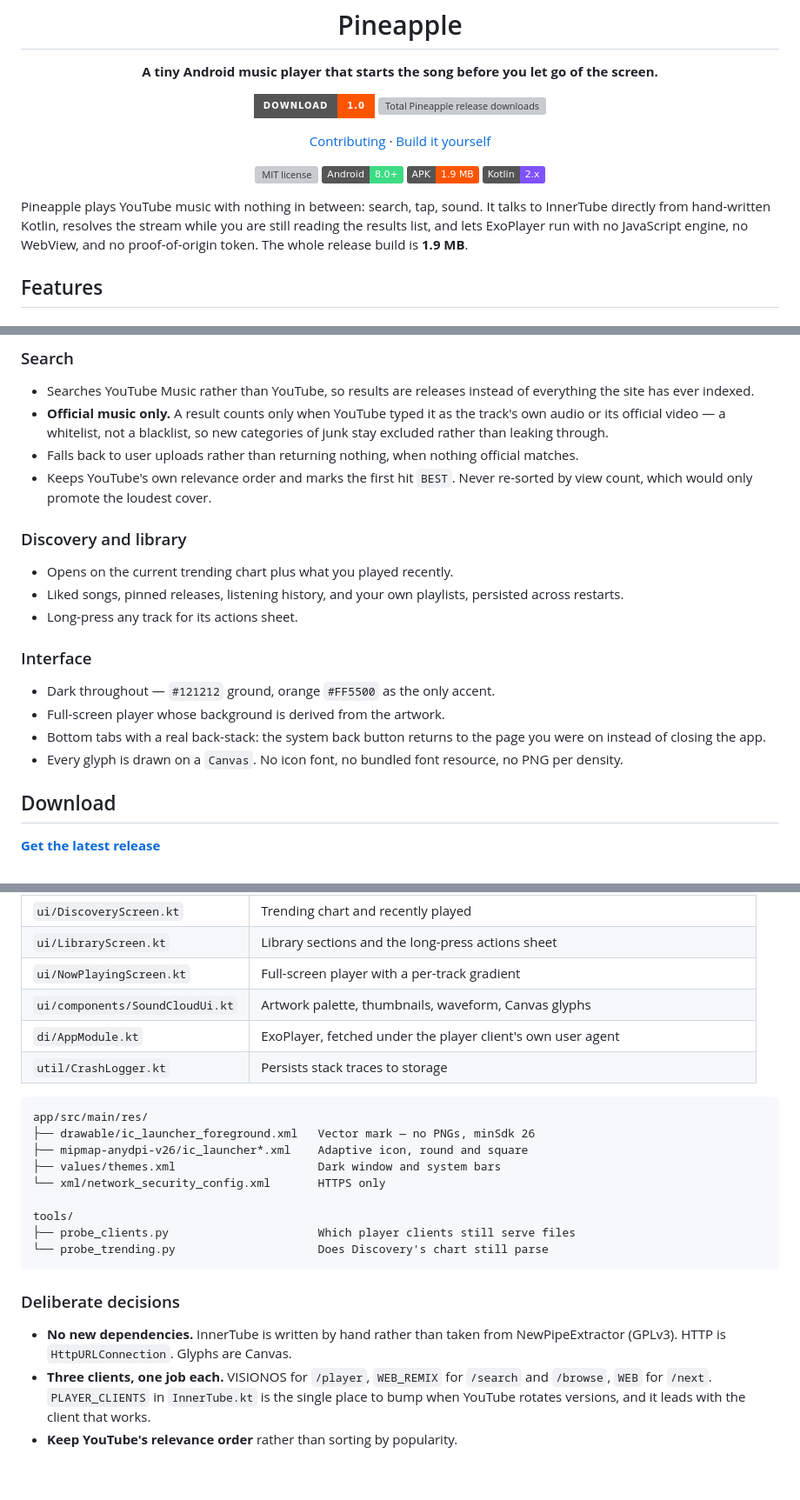
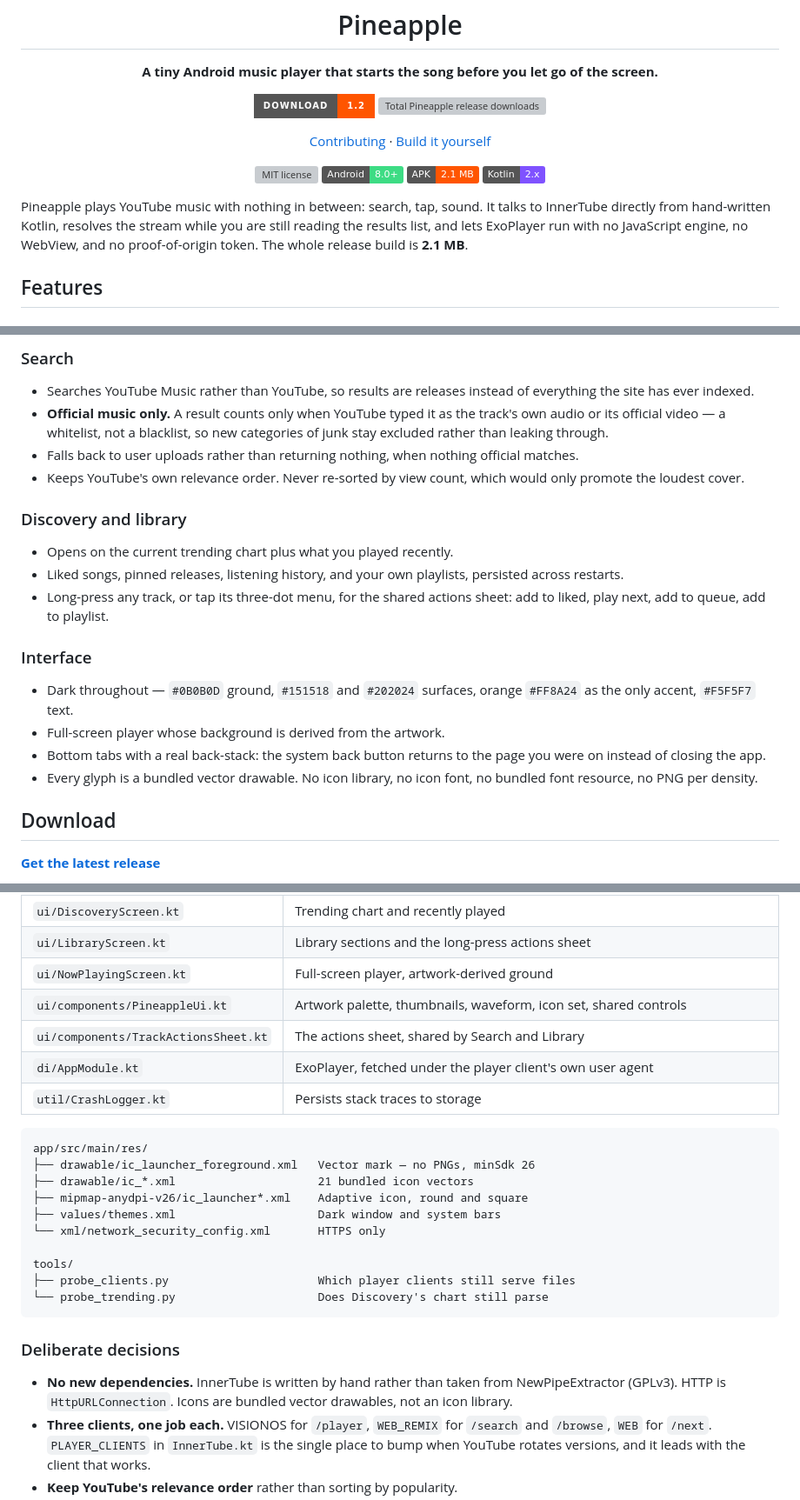
Before and after one commit to Mcpasi/pineapple, a Markdown page: README.md, 3 parts joined by grey strips. Shown at 87% size. Rendered like a GitHub page; badges without logos; blank space fills up the shorter version; grey boxes are pictures that could not be loaded.

Commit message:
﻿Refresh the README: it still described the pre-redesign app
Eight claims had been invalidated by the redesign, and one referred to a
file that no longer exists.

- The download badge said 1.0, and the APK was listed as 1.9 MB. It is 2.1.
- The interface section claimed the old palette, #121212 ground with #FF5500
  accent. The theme is #0B0B0D with #FF8A24, and the token file also defines
  the surface ladder and text colours the README never mentioned.
- The search section said the first hit is marked BEST. That badge was
  removed in a80f83c.
- The glyph section said every icon is drawn on a Canvas. They are bundled
  Material Symbols Rounded vectors now, which the contribution rules were
  amended to allow.
- The project table pointed at ui/components/SoundCloudUi.kt, renamed to
  PineappleUi.kt during the redesign, and did not list the shared actions
  sheet at all.
- The resource tree listed only the launcher vector, not the 21 icons.
- The decisions section still said glyphs are Canvas.
- The output table's sizes predate the icon set.

Also adds a contributor note pointing at the good first issue label now that
the tickets name their own file and line, and updates the debug APK size in
CONTRIBUTING to the measured 12.6 MB.

````diff
--- a/README.md
+++ b/README.md
@@ -4,7 +4,7 @@
   <p><strong>A tiny Android music player that starts the song before you let go of the screen.</strong></p>
   <p>
     <a href="https://github.com/kiinshuk/pineapple/releases/latest">
-      <img src="https://img.shields.io/badge/Download-1.0-FF5500?style=for-the-badge&logo=android&logoColor=white" alt="Download the latest Pineapple release">
+      <img src="https://img.shields.io/badge/Download-1.2-FF5500?style=for-the-badge&logo=android&logoColor=white" alt="Download the latest Pineapple release">
     </a>
     <a href="https://github.com/kiinshuk/pineapple/releases">
       <img src="https://img.shields.io/github/downloads/kiinshuk/pineapple/total?style=for-the-badge&label=downloads&logo=github" alt="Total Pineapple release downloads">
@@ -14,7 +14,7 @@
   <p>
     <img src="https://img.shields.io/github/license/kiinshuk/pineapple?style=flat" alt="MIT license">
     <img src="https://img.shields.io/badge/Android-8.0%2B-3DDC84?style=flat&logo=android&logoColor=white" alt="Android 8.0 and later">
-    <img src="https://img.shields.io/badge/APK-1.9%20MB-FF5500?style=flat" alt="Release APK 1.9 megabytes">
+    <img src="https://img.shields.io/badge/APK-2.1%20MB-FF5500?style=flat" alt="Release APK 2.1 megabytes">
     <img src="https://img.shields.io/badge/Kotlin-2.x-7F52FF?style=flat&logo=kotlin&logoColor=white" alt="Kotlin">
   </p>
 </div>
@@ -23,7 +23,7 @@ Pineapple plays YouTube music with nothing in between: search, tap, sound. It
 talks to InnerTube directly from hand-written Kotlin, resolves the stream while
 you are still reading the results list, and lets ExoPlayer run with no
 JavaScript engine, no WebView, and no proof-of-origin token. The whole release
-build is **1.9 MB**.
+build is **2.1 MB**.
 
 ## Features
 
@@ -46,24 +46,26 @@ build is **1.9 MB**.
   new categories of junk stay excluded rather than leaking through.
 - Falls back to user uploads rather than returning nothing, when nothing
   official matches.
-- Keeps YouTube's own relevance order and marks the first hit `BEST`. Never
-  re-sorted by view count, which would only promote the loudest cover.
+- Keeps YouTube's own relevance order. Never re-sorted by view count, which
+  would only promote the loudest cover.
 
 ### Discovery and library
 
 - Opens on the current trending chart plus what you played recently.
 - Liked songs, pinned releases, listening history, and your own playlists,
   persisted across restarts.
-- Long-press any track for its actions sheet.
+- Long-press any track, or tap its three-dot menu, for the shared actions
+  sheet: add to liked, play next, add to queue, add to playlist.
 
 ### Interface
 
-- Dark throughout — `#121212` ground, orange `#FF5500` as the only accent.
+- Dark throughout — `#0B0B0D` ground, `#151518` and `#202024` surfaces, orange
+  `#FF8A24` as the only accent, `#F5F5F7` text.
 - Full-screen player whose background is derived from the artwork.
 - Bottom tabs with a real back-stack: the system back button returns to the
   page you were on instead of closing the app.
-- Every glyph is drawn on a `Canvas`. No icon font, no bundled font resource,
-  no PNG per density.
+- Every glyph is a bundled vector drawable. No icon library, no icon font, no
+  bundled font resource, no PNG per density.
 
 ## Download
 
@@ -161,14 +163,16 @@ would cost more in wiring than it returns.
 | `ui/MainActivity.kt` | Scaffold, tab routing, back-stack, player bar |
 | `ui/DiscoveryScreen.kt` | Trending chart and recently played |
 | `ui/LibraryScreen.kt` | Library sections and the long-press actions sheet |
-| `ui/NowPlayingScreen.kt` | Full-screen player with a per-track gradient |
-| `ui/components/SoundCloudUi.kt` | Artwork palette, thumbnails, waveform, Canvas glyphs |
+| `ui/NowPlayingScreen.kt` | Full-screen player, artwork-derived ground |
+| `ui/components/PineappleUi.kt` | Artwork palette, thumbnails, waveform, icon set, shared controls |
+| `ui/components/TrackActionsSheet.kt` | The actions sheet, shared by Search and Library |
 | `di/AppModule.kt` | ExoPlayer, fetched under the player client's own user agent |
 | `util/CrashLogger.kt` | Persists stack traces to storage |
 
 ```
 app/src/main/res/
 ├── drawable/ic_launcher_foreground.xml   Vector mark — no PNGs, minSdk 26
+├── drawable/ic_*.xml                     21 bundled icon vectors
 ├── mipmap-anydpi-v26/ic_launcher*.xml    Adaptive icon, round and square
 ├── values/themes.xml                     Dark window and system bars
 └── xml/network_security_config.xml       HTTPS only
@@ -181,7 +185,8 @@ tools/
 ### Deliberate decisions
 
 - **No new dependencies.** InnerTube is written by hand rather than taken from
-  NewPipeExtractor (GPLv3). HTTP is `HttpURLConnection`. Glyphs are Canvas.
+  NewPipeExtractor (GPLv3). HTTP is `HttpURLConnection`. Icons are bundled
+  vector drawables, not an icon library.
 - **Three clients, one job each.** VISIONOS for `/player`, `WEB_REMIX` for
   `/search` and `/browse`, `WEB` for `/next`. `PLAYER_CLIENTS` in
   `InnerTube.kt` is the single place to bump when YouTube rotates versions,
````
Also changed, not shown: other parts of README.md (+7 -2 lines), CONTRIBUTING.md (+2 -2 lines).
